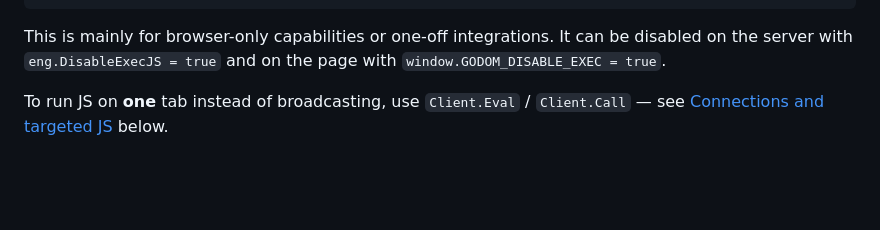
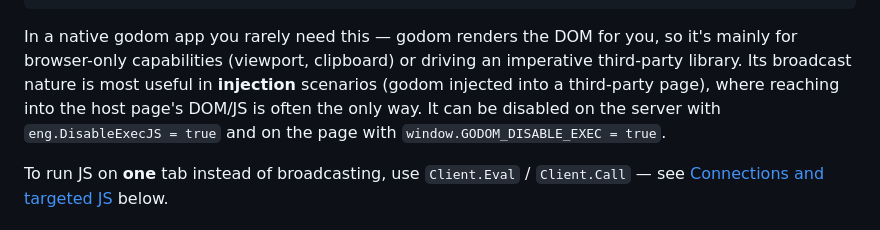
Before and after one commit to anupshinde/godom, a Markdown page: README.md, the part around the change. Rendered like a GitHub page; blank space fills up the shorter version.

````diff
--- a/README.md
+++ b/README.md
@@ -508,7 +508,7 @@ a.ExecJS("location.pathname", func(result []byte, err string) {
 })
 ```
 
-This is mainly for browser-only capabilities or one-off integrations. It can be disabled on the server with `eng.DisableExecJS = true` and on the page with `window.GODOM_DISABLE_EXEC = true`.
+In a native godom app you rarely need this — godom renders the DOM for you, so it's mainly for browser-only capabilities (viewport, clipboard) or driving an imperative third-party library. Its broadcast nature is most useful in **injection** scenarios (godom injected into a third-party page), where reaching into the host page's DOM/JS is often the only way. It can be disabled on the server with `eng.DisableExecJS = true` and on the page with `window.GODOM_DISABLE_EXEC = true`.
 
 To run JS on **one** tab instead of broadcasting, use `Client.Eval` / `Client.Call` — see [Connections and targeted JS](#connections-and-targeted-js) below.
 
````
Also changed, not shown: docs/guide.md (+4 -0 lines), docs/llm-reference.md (+8 -1 lines).
